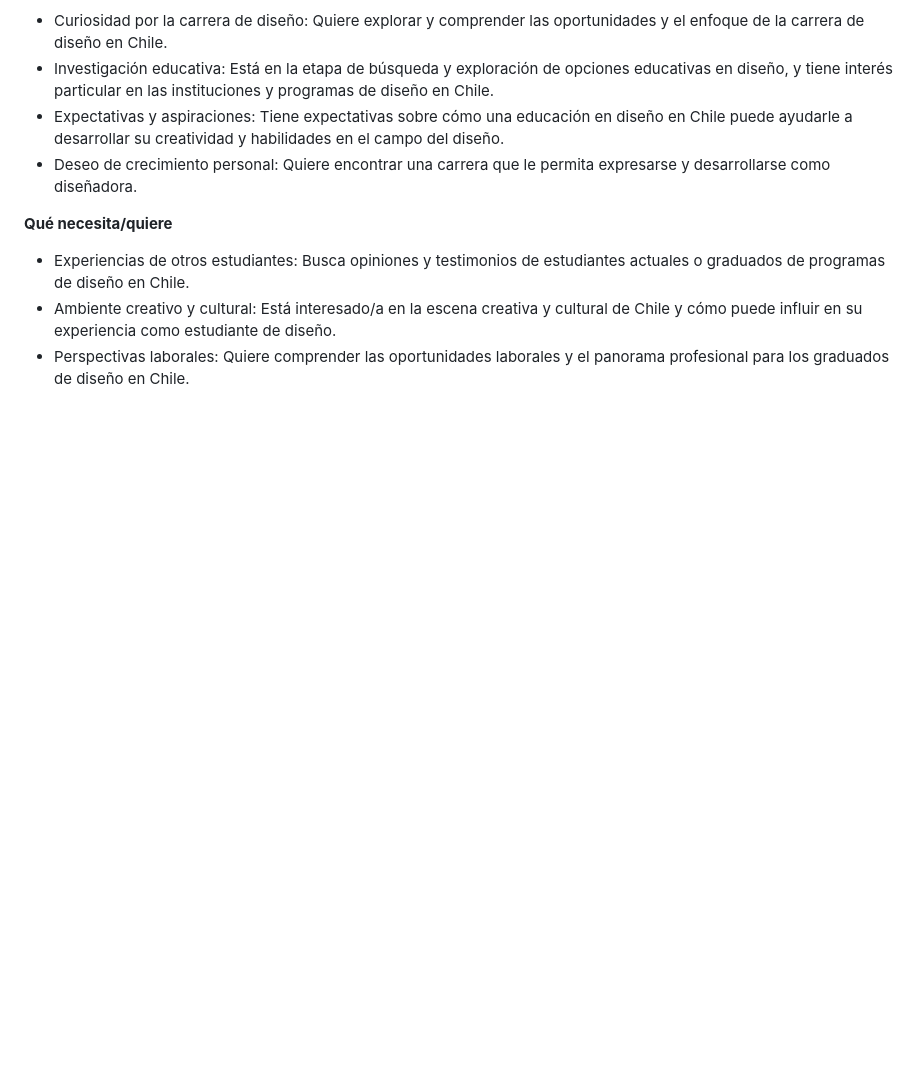
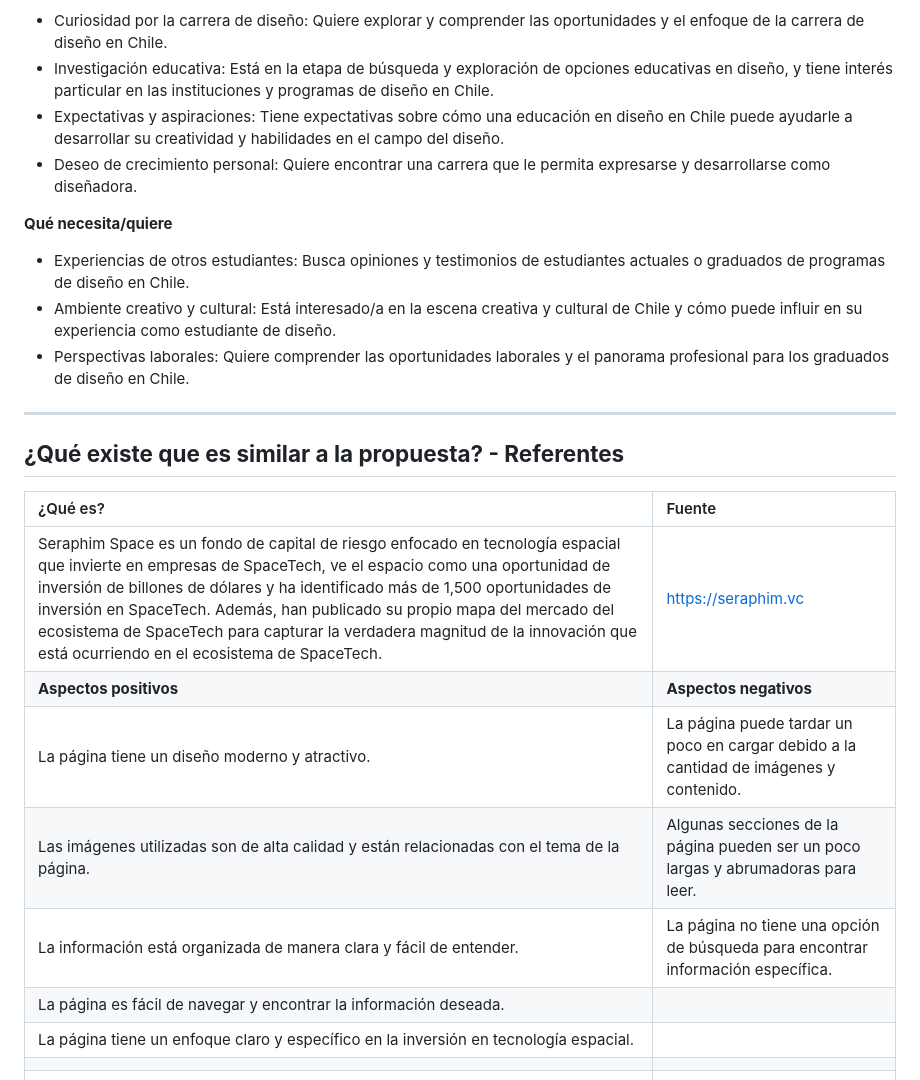
Before and after one commit to javimolin-uc/FINAL, a Markdown page: README.md, the part around the change. Rendered like a GitHub page; blank space fills up the shorter version.

```diff
--- a/README.md
+++ b/README.md
@@ -98,3 +98,20 @@ Impresionar a potenciales clientes y empleadores, mostrando mis habilidades crea
 - Experiencias de otros estudiantes: Busca opiniones y testimonios de estudiantes actuales o graduados de programas de diseño en Chile.
 - Ambiente creativo y cultural: Está interesado/a en la escena creativa y cultural de Chile y cómo puede influir en su experiencia como estudiante de diseño.
 - Perspectivas laborales: Quiere comprender las oportunidades laborales y el panorama profesional para los graduados de diseño en Chile.
+
+- - - - - - -
+
+## **¿Qué existe que es similar a la propuesta? - Referentes**
+
+
+|¿Qué es?|Fuente|
+|:----|:----|
+|Seraphim Space es un fondo de capital de riesgo enfocado en tecnología espacial que invierte en empresas de SpaceTech, ve el espacio como una oportunidad de inversión de billones de dólares y ha identificado más de 1,500 oportunidades de inversión en SpaceTech. Además, han publicado su propio mapa del mercado del ecosistema de SpaceTech para capturar la verdadera magnitud de la innovación que está ocurriendo en el ecosistema de SpaceTech.|https://seraphim.vc|
+|**Aspectos positivos**|**Aspectos negativos**|
+|La página tiene un diseño moderno y atractivo.|La página puede tardar un poco en cargar debido a la cantidad de imágenes y contenido.|
+|Las imágenes utilizadas son de alta calidad y están relacionadas con el tema de la página.|Algunas secciones de la página pueden ser un poco largas y abrumadoras para leer.|
+|La información está organizada de manera clara y fácil de entender.|La página no tiene una opción de búsqueda para encontrar información específica.|
+|La página es fácil de navegar y encontrar la información deseada.| |
+|La página tiene un enfoque claro y específico en la inversión en tecnología espacial.| |
+| | |
+| | |
```
